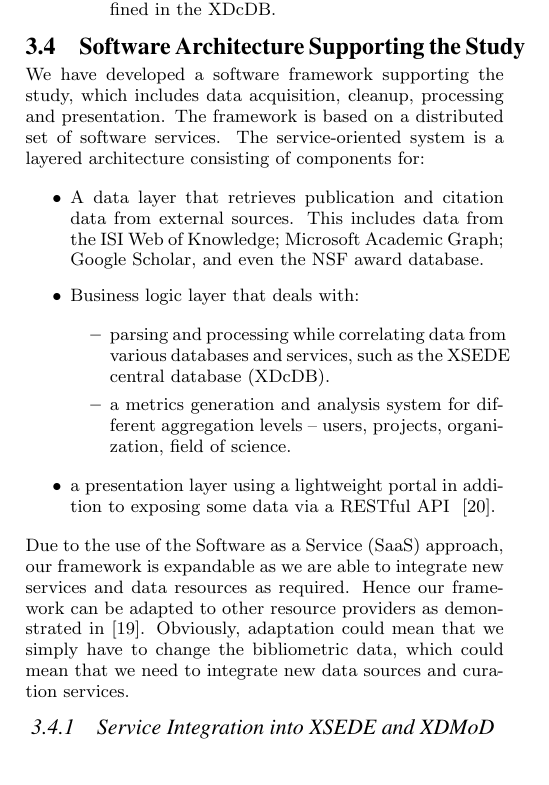
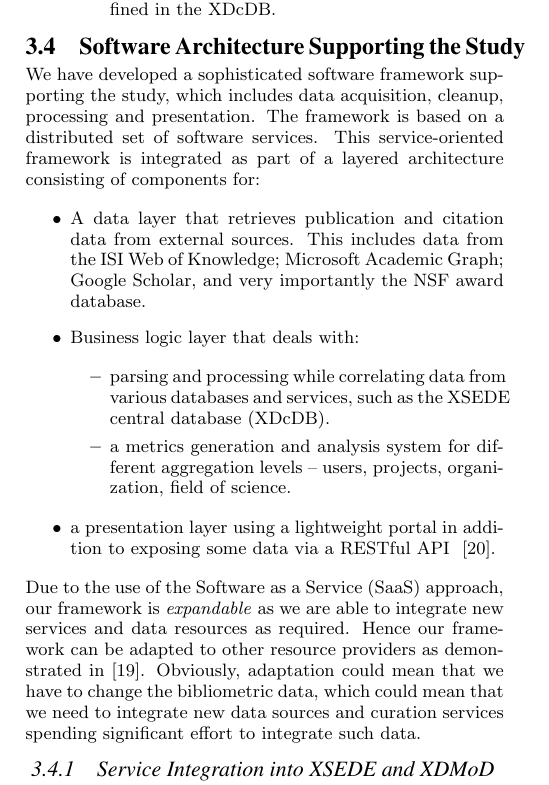
Before and after one commit to cyberaide/paper-impact-pearc18, a LaTeX paper (vonLaszewski-scimp-pearc18.tex): part of one column of page 3 of 9, cut so that both start at the same text, the shorter picture padded with empty space. The pictures show the PDF file vonLaszewski-scimp-pearc18.pdf that the author committed with the source.

Commit message:
architecture

```diff
--- a/vonLaszewski-scimp-pearc18.tex
+++ b/vonLaszewski-scimp-pearc18.tex
@@ -382,35 +382,37 @@ To identify the FOS for each publication, we followed this process:
   FOS. In such cases we counted the publications of the project for
   all involved fields.
 
-\begin{enumerate}
+  \begin{enumerate}
 
-\item Some publications from the XSEDE quarterly reports were
-  identified only by the project proposal number. We mapped them to
-  the project charge number and account id used internally within the
-  XSEDE central database.
+  \item Some publications from the XSEDE quarterly reports were
+    identified only by the project proposal number. We mapped them to
+    the project charge number and account id used internally within
+    the XSEDE central database.
 
-\item For user uploaded publications data via the XSEDE user portal, a
-  project charge number was associated with each publication.
+  \item For user uploaded publications data via the XSEDE user portal,
+    a project charge number was associated with each publication.
 
-\item Identify from the charge number the FOS as defined in the XDcDB.
+  \item Identify from the charge number the FOS as defined in the
+    XDcDB.
 
-\end{enumerate}
+  \end{enumerate}
 
 \end{enumerate}
 
 \subsection{Software Architecture Supporting the Study}
 
-We have developed a software framework supporting the study, which
-includes data acquisition, cleanup, processing and presentation. The
-framework is based on a distributed set of software services. The
-service-oriented system is a layered architecture consisting of
-components for:
+We have developed a sophisticated software framework supporting the
+study, which includes data acquisition, cleanup, processing and
+presentation. The framework is based on a distributed set of software
+services. This service-oriented framework is integrated as part of a
+layered architecture consisting of components for:
 
 \begin{itemize}
 \item A data layer that retrieves publication and citation data from
   external sources.  This includes data from the ISI Web of Knowledge;
-  Microsoft Academic Graph; Google Scholar, and even the NSF award
-  database.
+  Microsoft Academic Graph; Google Scholar, and very importantly the
+  NSF award database.
+
 \item Business logic layer that deals with:
 
   \begin{itemize}
@@ -428,9 +430,3 @@ components for:
 \end{itemize}
 
 Due to the use of the Software as a Service (SaaS) approach, our
-framework is expandable as we are able to integrate new services and
-data resources as required. Hence our framework can be adapted to
-other resource providers as demonstrated in~\cite{tas2015}. Obviously,
-adaptation could mean that we simply have to change the bibliometric
-data, which could mean that we need to integrate new data sources and
-curation services.
@@ -437,15 +438,17 @@ curation services.
+integrate new data sources and curation services spending significant
+effort to integrate such data.
 
 \subsubsection{Service Integration into XSEDE and XDMoD}
 
 Our current framework for XSEDE includes services that are motivated
 by our initial findings from the XSEDE bibliometric data. A RESTful
-service is integrated into the XSEDE User Portal as part of the
+service is integrated into the \emph{XSEDE User Portal} as part of the
 publication discovery service.
 
 The various impact metrics of different levels of XSEDE entities -
 person, project, organization, field of study - as well as part of the
-analyses are available on the XDMoD scientific impact
-portal~\cite{www-xdmod-sciimp}.
+analyses are available on the \emph{XDMoD scientific impact
+portal}~\cite{www-xdmod-sciimp}.
 
 \section{Results and Discussions} \label{S:result}
 
```
Also changed, not shown: vonLaszewski-scimp-pearc18.pdf, vonLaszewski-scimp-pearc18.tex (5 more changed lines).
